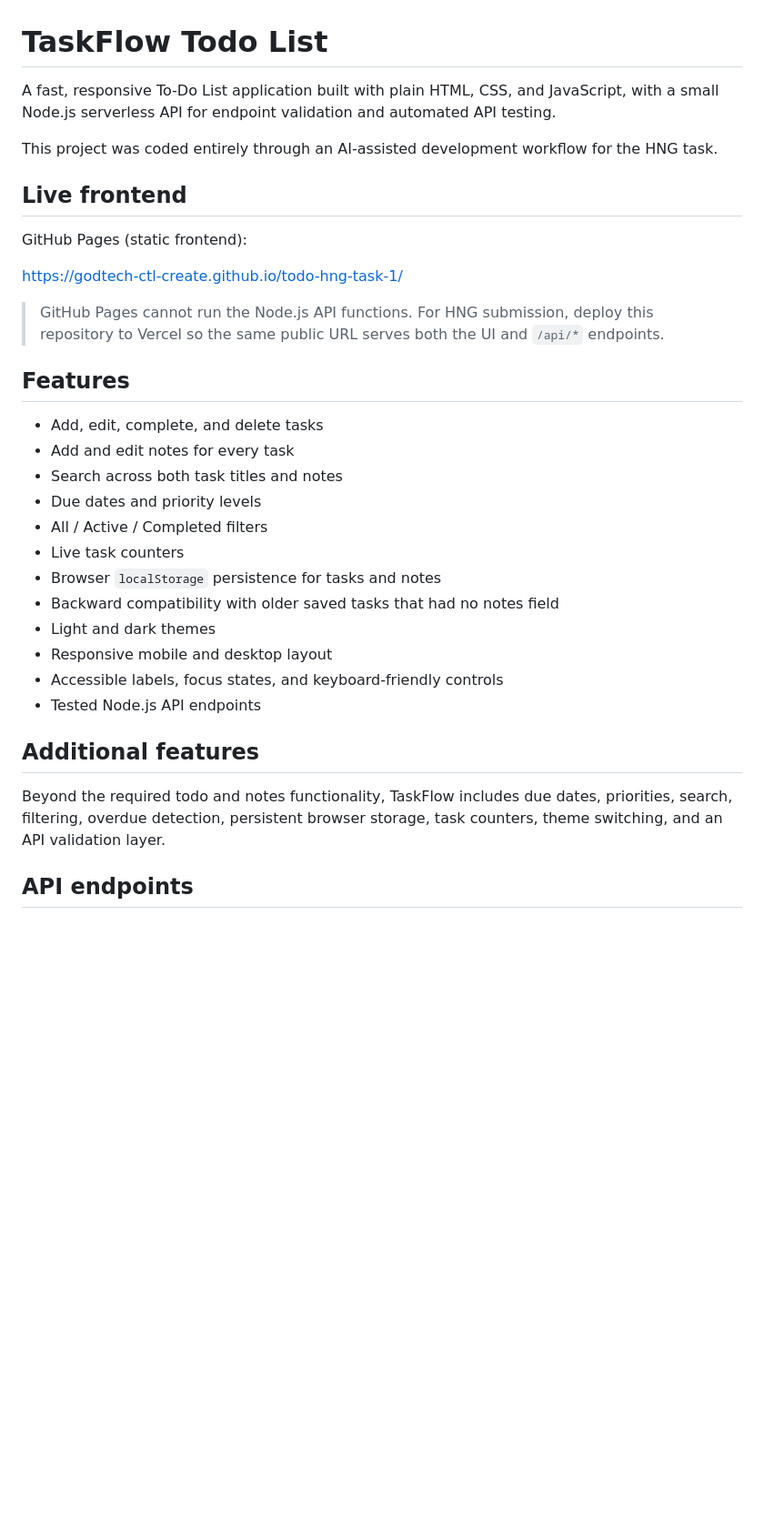
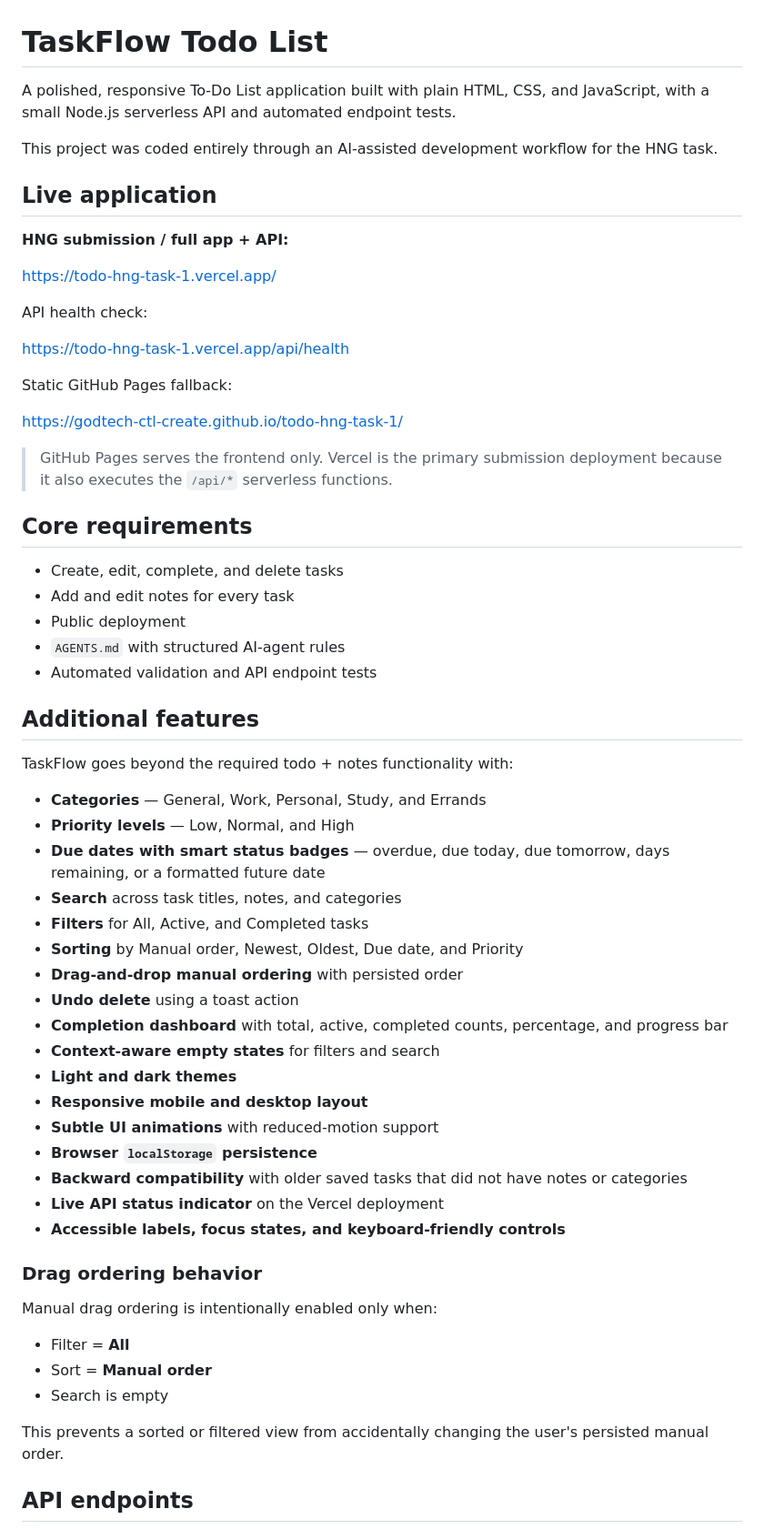
Before and after one commit to gODtECH-Ctl-Create/todo-hng-task-1, a Markdown page: README.md, the part around one of its changes. Shown at 91% size. GitHub-like rendering; blank space fills up the shorter version.

Commit message:
docs: document upgraded task experience

```diff
--- a/README.md
+++ b/README.md
@@ -1,35 +1,64 @@
 # TaskFlow Todo List
 
-A fast, responsive To-Do List application built with plain HTML, CSS, and JavaScript, with a small Node.js serverless API for endpoint validation and automated API testing.
+A polished, responsive To-Do List application built with plain HTML, CSS, and JavaScript, with a small Node.js serverless API and automated endpoint tests.
 
 This project was coded entirely through an AI-assisted development workflow for the HNG task.
 
-## Live frontend
+## Live application
 
-GitHub Pages (static frontend):
+**HNG submission / full app + API:**
+
+https://todo-hng-task-1.vercel.app/
+
+API health check:
+
+https://todo-hng-task-1.vercel.app/api/health
+
+Static GitHub Pages fallback:
 
 https://godtech-ctl-create.github.io/todo-hng-task-1/
 
-> GitHub Pages cannot run the Node.js API functions. For HNG submission, deploy this repository to Vercel so the same public URL serves both the UI and `/api/*` endpoints.
+> GitHub Pages serves the frontend only. Vercel is the primary submission deployment because it also executes the `/api/*` serverless functions.
 
-## Features
+## Core requirements
 
-- Add, edit, complete, and delete tasks
+- Create, edit, complete, and delete tasks
 - Add and edit notes for every task
-- Search across both task titles and notes
-- Due dates and priority levels
-- All / Active / Completed filters
-- Live task counters
-- Browser `localStorage` persistence for tasks and notes
-- Backward compatibility with older saved tasks that had no notes field
-- Light and dark themes
-- Responsive mobile and desktop layout
-- Accessible labels, focus states, and keyboard-friendly controls
-- Tested Node.js API endpoints
+- Public deployment
+- `AGENTS.md` with structured AI-agent rules
+- Automated validation and API endpoint tests
 
 ## Additional features
 
-Beyond the required todo and notes functionality, TaskFlow includes due dates, priorities, search, filtering, overdue detection, persistent browser storage, task counters, theme switching, and an API validation layer.
+TaskFlow goes beyond the required todo + notes functionality with:
+
+- **Categories** — General, Work, Personal, Study, and Errands
+- **Priority levels** — Low, Normal, and High
+- **Due dates with smart status badges** — overdue, due today, due tomorrow, days remaining, or a formatted future date
+- **Search** across task titles, notes, and categories
+- **Filters** for All, Active, and Completed tasks
+- **Sorting** by Manual order, Newest, Oldest, Due date, and Priority
+- **Drag-and-drop manual ordering** with persisted order
+- **Undo delete** using a toast action
+- **Completion dashboard** with total, active, completed counts, percentage, and progress bar
+- **Context-aware empty states** for filters and search
+- **Light and dark themes**
+- **Responsive mobile and desktop layout**
+- **Subtle UI animations** with reduced-motion support
+- **Browser `localStorage` persistence**
+- **Backward compatibility** with older saved tasks that did not have notes or categories
+- **Live API status indicator** on the Vercel deployment
+- **Accessible labels, focus states, and keyboard-friendly controls**
+
+### Drag ordering behavior
+
+Manual drag ordering is intentionally enabled only when:
+
+- Filter = **All**
+- Sort = **Manual order**
+- Search is empty
+
+This prevents a sorted or filtered view from accidentally changing the user's persisted manual order.
 
 ## API endpoints
 
```
Also changed, not shown: other parts of README.md (+22 -27 lines).
